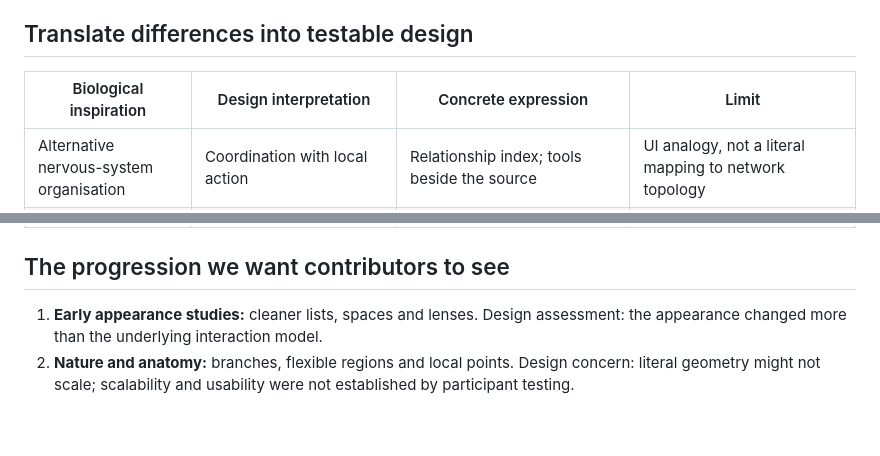
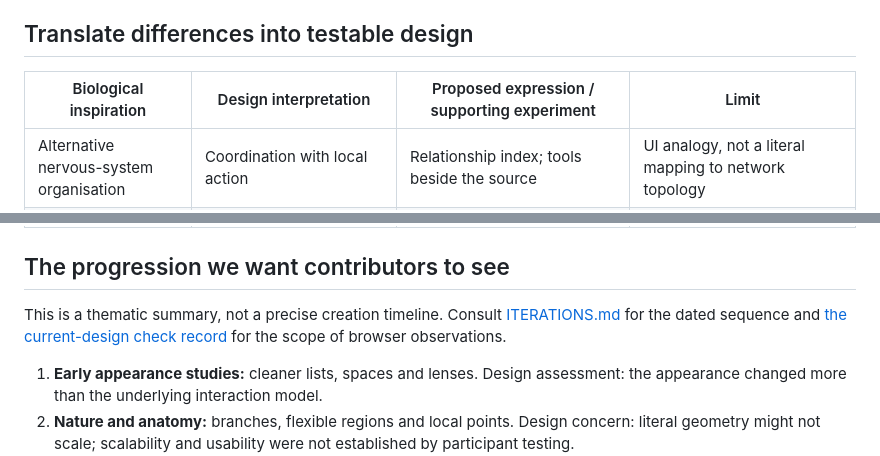
Before and after one commit to AustinWerner-KAI/future-mobile-design-simplex-chat, a Markdown page: docs/EVOLUTION_FROM_ANATOMY.md, 2 parts joined by grey strips. Drawn GitHub-style; blank space fills up the shorter version.

Commit message:
Clarify proposal status and link live supporting studies from architecture rationale

```diff
--- a/docs/EVOLUTION_FROM_ANATOMY.md
+++ b/docs/EVOLUTION_FROM_ANATOMY.md
@@ -35,7 +35,7 @@ Cephalopod colour changes provide the camouflage reference. Deliberate UI visibi
 
 ## Translate differences into testable design
 
-| Biological inspiration | Design interpretation | Concrete expression | Limit |
+| Biological inspiration | Design interpretation | Proposed expression / supporting experiment | Limit |
 |---|---|---|---|
 | Alternative nervous-system organisation | Coordination with local action | Relationship index; tools beside the source | UI analogy, not a literal mapping to network topology |
 | Flexible arms | Space adapts to the task | A compact row unfolds into a working surface | Curves must not reduce legibility or touch space |
@@ -45,6 +45,8 @@ Cephalopod colour changes provide the camouflage reference. Deliberate UI visibi
 
 ## The progression we want contributors to see
 
+This is a thematic summary, not a precise creation timeline. Consult [ITERATIONS.md](ITERATIONS.md) for the dated sequence and [the current-design check record](current-design-walkthrough-check.json) for the scope of browser observations.
+
 1. **Early appearance studies:** cleaner lists, spaces and lenses. Design assessment: the appearance changed more than the underlying interaction model.
 2. **Nature and anatomy:** branches, flexible regions and local points. Design concern: literal geometry might not scale; scalability and usability were not established by participant testing.
 3. **Complete flow and sculptural studies:** invites, images and plans. Critique: continuity was often visual while navigation still rebuilt context.
```
Also changed, not shown: other parts of docs/EVOLUTION_FROM_ANATOMY.md (+1 -1 lines).
